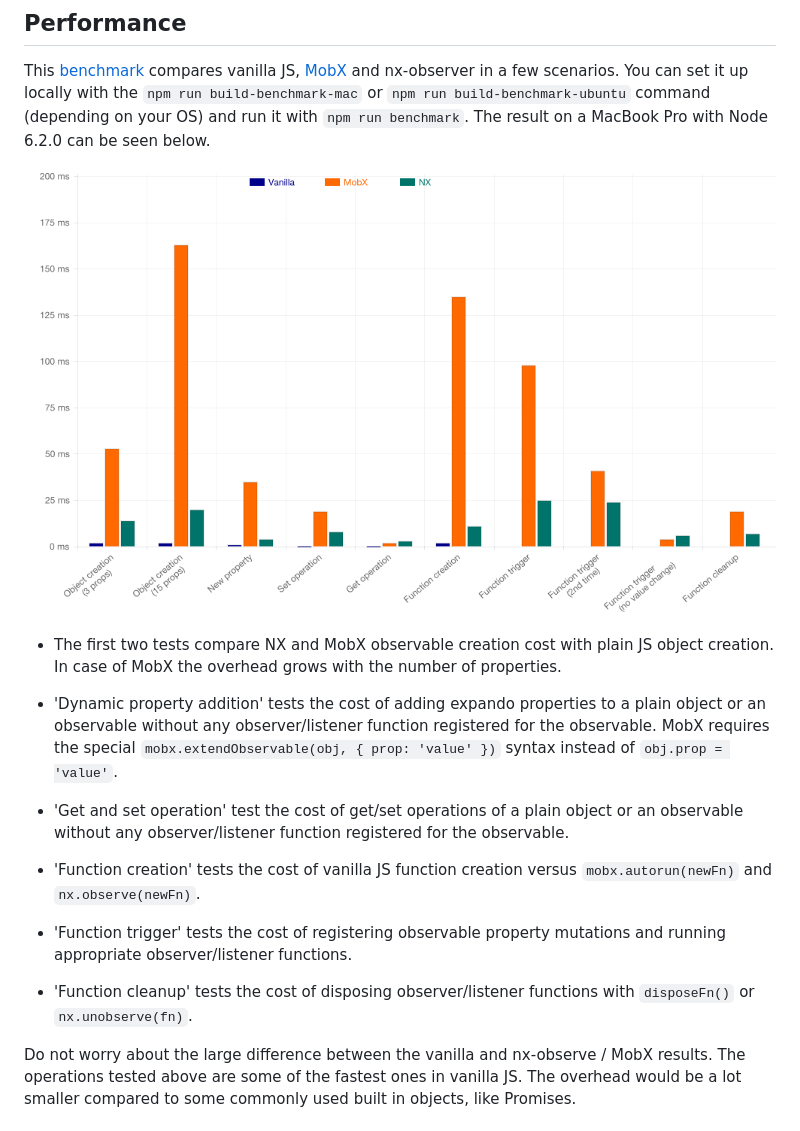
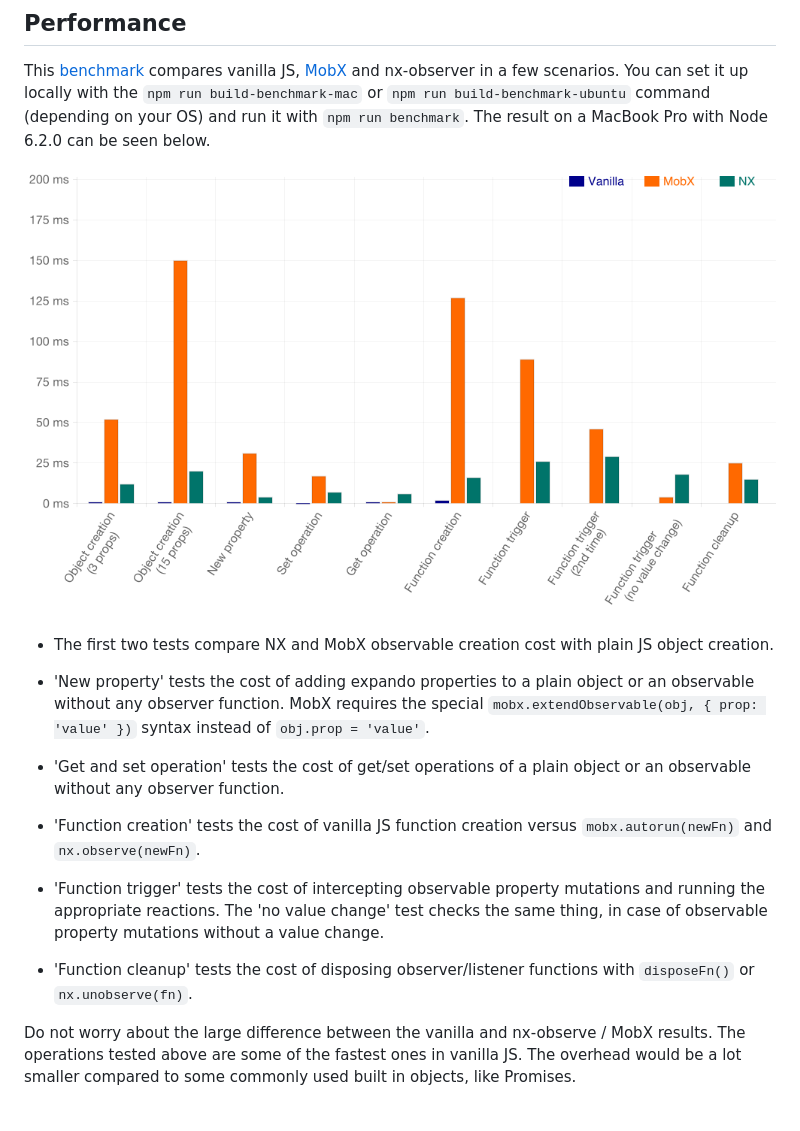
Before and after one commit to nx-js/observer-util, a Markdown page: README.md, the part around the change. GitHub-like rendering; pictures changed too: benchmark/benchmark.png.

```diff
--- a/README.md
+++ b/README.md
@@ -378,24 +378,16 @@ with `npm run benchmark`. The result on a MacBook Pro with Node 6.2.0 can be see
 ![Benchmark result](/benchmark/benchmark.png)
 
 - The first two tests compare NX and MobX observable creation cost with plain JS object creation.
-In case of MobX the overhead grows with the number of properties.
 
-- 'Dynamic property addition' tests the cost of adding expando properties to a plain object or an
-observable without any observer/listener function registered for the observable.
-MobX requires the special `mobx.extendObservable(obj, { prop: 'value' })` syntax
-instead of `obj.prop = 'value'`.
+- 'New property' tests the cost of adding expando properties to a plain object or an observable without any observer function. MobX requires the special `mobx.extendObservable(obj, { prop: 'value' })` syntax instead of `obj.prop = 'value'`.
 
-- 'Get and set operation' test the cost of get/set operations of a plain object or an
-observable without any observer/listener function registered for the observable.
+- 'Get and set operation' tests the cost of get/set operations of a plain object or an observable without any observer function.
 
-- 'Function creation' tests the cost of vanilla JS function creation versus `mobx.autorun(newFn)`
-and `nx.observe(newFn)`.
+- 'Function creation' tests the cost of vanilla JS function creation versus `mobx.autorun(newFn)` and `nx.observe(newFn)`.
 
-- 'Function trigger' tests the cost of registering observable property mutations
-and running appropriate observer/listener functions.
+- 'Function trigger' tests the cost of intercepting observable property mutations and running the appropriate reactions. The 'no value change' test checks the same thing, in case of observable property mutations without a value change.
 
-- 'Function cleanup' tests the cost of disposing observer/listener functions with `disposeFn()`
-or `nx.unobserve(fn)`.
+- 'Function cleanup' tests the cost of disposing observer/listener functions with `disposeFn()` or `nx.unobserve(fn)`.
 
 Do not worry about the large difference between the vanilla and nx-observe / MobX results.
 The operations tested above are some of the fastest ones in vanilla JS. The overhead would be a
```
Also changed, not shown: 1 other file.
